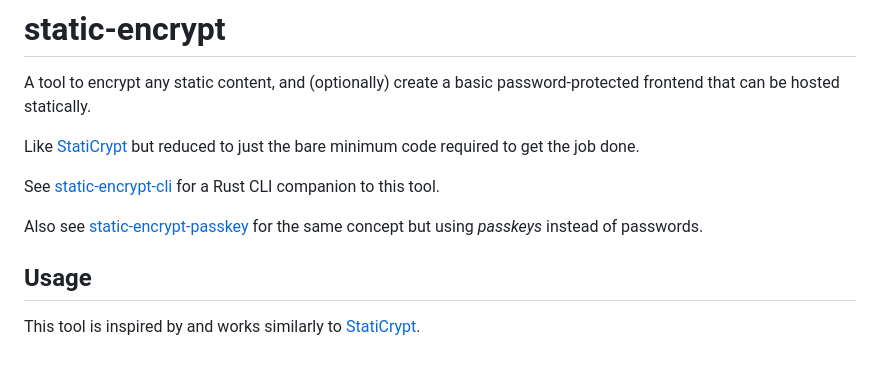
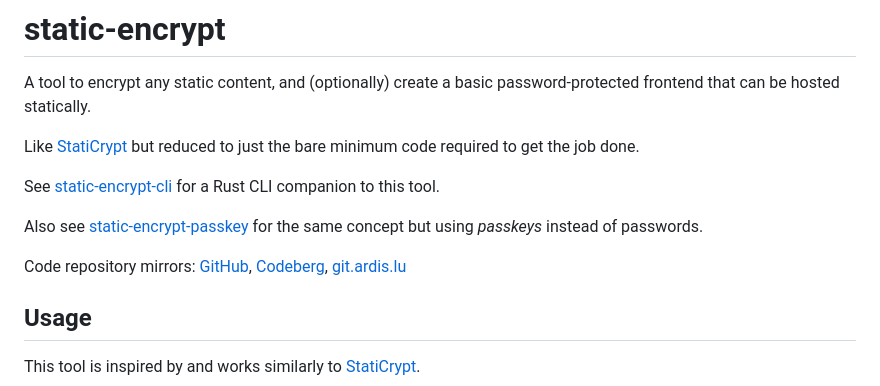
Before and after one commit to ardislu/static-encrypt, a Markdown page: README.md, the part around the change. Rendered like a GitHub page; blank space fills up the shorter version.

Commit message:
Add code repository mirrors

```diff
--- a/README.md
+++ b/README.md
@@ -7,6 +7,8 @@ Like [StatiCrypt](https://github.com/robinmoisson/staticrypt) but reduced to jus
 See [static-encrypt-cli](https://github.com/ardislu/static-encrypt-cli) for a Rust CLI companion to this tool.
 
 Also see [static-encrypt-passkey](https://github.com/ardislu/static-encrypt-passkey) for the same concept but using *passkeys* instead of passwords.
+
+Code repository mirrors: [GitHub](https://github.com/ardislu/static-encrypt), [Codeberg](https://codeberg.org/ardislu/static-encrypt), [git.ardis.lu](https://git.ardis.lu/static-encrypt)
 
 ## Usage
 
```
